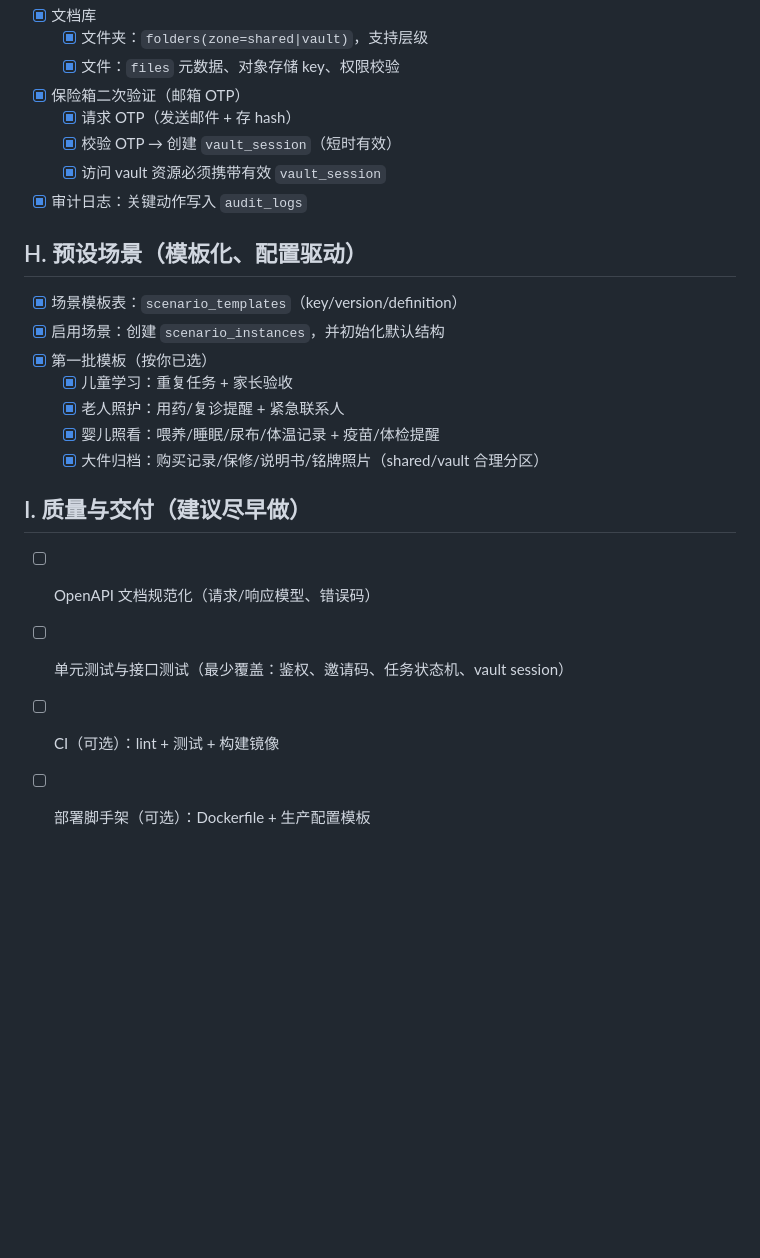
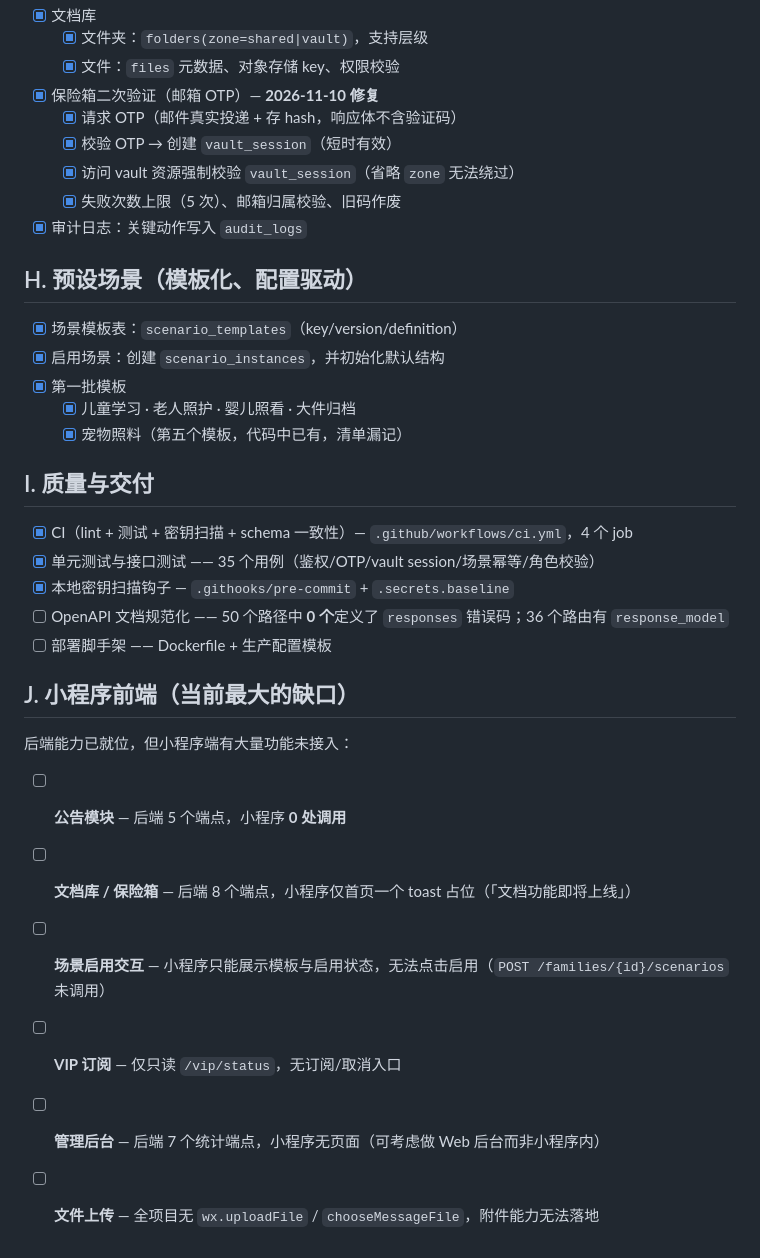
Before and after one commit to FaiScofield/faamily, a Markdown page: docs/next-tasks.md, the part around one of its changes. Rendered like a GitHub page; blank space fills up the shorter version.

```diff
--- a/docs/next-tasks.md
+++ b/docs/next-tasks.md
@@ -59,25 +67,36 @@
 - [x] 文档库
   - [x] 文件夹：`folders(zone=shared|vault)`，支持层级
   - [x] 文件：`files` 元数据、对象存储 key、权限校验
-- [x] 保险箱二次验证（邮箱 OTP）
-  - [x] 请求 OTP（发送邮件 + 存 hash）
+- [x] 保险箱二次验证（邮箱 OTP）— **2026-11-10 修复**
+  - [x] 请求 OTP（邮件真实投递 + 存 hash，响应体不含验证码）
   - [x] 校验 OTP → 创建 `vault_session`（短时有效）
-  - [x] 访问 vault 资源必须携带有效 `vault_session`
+  - [x] 访问 vault 资源强制校验 `vault_session`（省略 `zone` 无法绕过）
+  - [x] 失败次数上限（5 次）、邮箱归属校验、旧码作废
 - [x] 审计日志：关键动作写入 `audit_logs`
 
 ## H. 预设场景（模板化、配置驱动）
 
 - [x] 场景模板表：`scenario_templates`（key/version/definition）
 - [x] 启用场景：创建 `scenario_instances`，并初始化默认结构
-- [x] 第一批模板（按你已选）
-  - [x] 儿童学习：重复任务 + 家长验收
-  - [x] 老人照护：用药/复诊提醒 + 紧急联系人
-  - [x] 婴儿照看：喂养/睡眠/尿布/体温记录 + 疫苗/体检提醒
-  - [x] 大件归档：购买记录/保修/说明书/铭牌照片（shared/vault 合理分区）
+- [x] 第一批模板
+  - [x] 儿童学习 · 老人照护 · 婴儿照看 · 大件归档
+  - [x] 宠物照料（第五个模板，代码中已有，清单漏记）
 
-## I. 质量与交付（建议尽早做）
+## I. 质量与交付
 
-- [ ] OpenAPI 文档规范化（请求/响应模型、错误码）
-- [ ] 单元测试与接口测试（最少覆盖：鉴权、邀请码、任务状态机、vault session）
-- [ ] CI（可选）：lint + 测试 + 构建镜像
-- [ ] 部署脚手架（可选）：Dockerfile + 生产配置模板
+- [x] CI（lint + 测试 + 密钥扫描 + schema 一致性）— `.github/workflows/ci.yml`，4 个 job
+- [x] 单元测试与接口测试 —— 35 个用例（鉴权/OTP/vault session/场景幂等/角色校验）
+- [x] 本地密钥扫描钩子 — `.githooks/pre-commit` + `.secrets.baseline`
+- [ ] OpenAPI 文档规范化 —— 50 个路径中 **0 个**定义了 `responses` 错误码；36 个路由有 `response_model`
+- [ ] 部署脚手架 —— Dockerfile + 生产配置模板
+
+## J. 小程序前端（当前最大的缺口）
+
+后端能力已就位，但小程序端有大量功能未接入：
+
+- [ ] **公告模块** — 后端 5 个端点，小程序 **0 处调用**
+- [ ] **文档库 / 保险箱** — 后端 8 个端点，小程序仅首页一个 toast 占位（「文档功能即将上线」）
+- [ ] **场景启用交互** — 小程序只能展示模板与启用状态，无法点击启用（`POST /families/{id}/scenarios` 未调用）
+- [ ] **VIP 订阅** — 仅只读 `/vip/status`，无订阅/取消入口
+- [ ] **管理后台** — 后端 7 个统计端点，小程序无页面（可考虑做 Web 后台而非小程序内）
+- [ ] **文件上传** — 全项目无 `wx.uploadFile` / `chooseMessageFile`，附件能力无法落地
```
Also changed, not shown: other parts of docs/next-tasks.md (+20 -12 lines).
